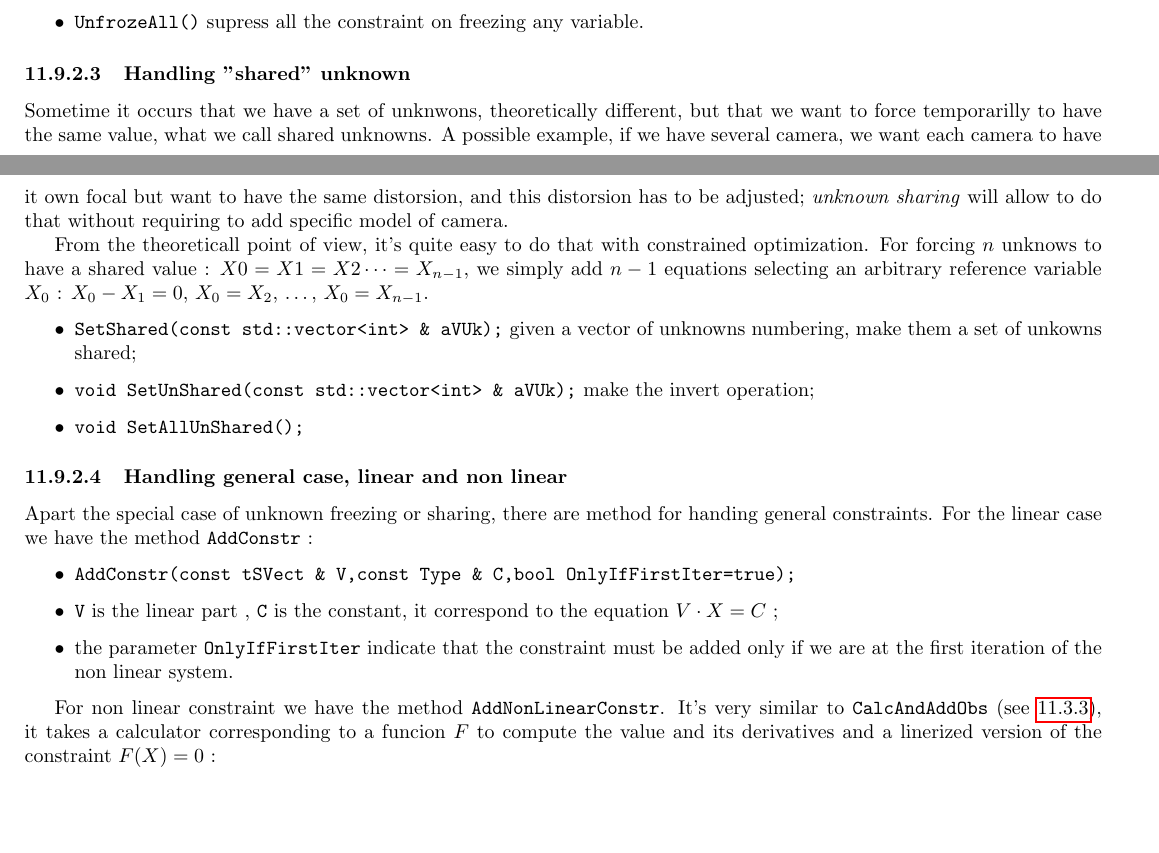
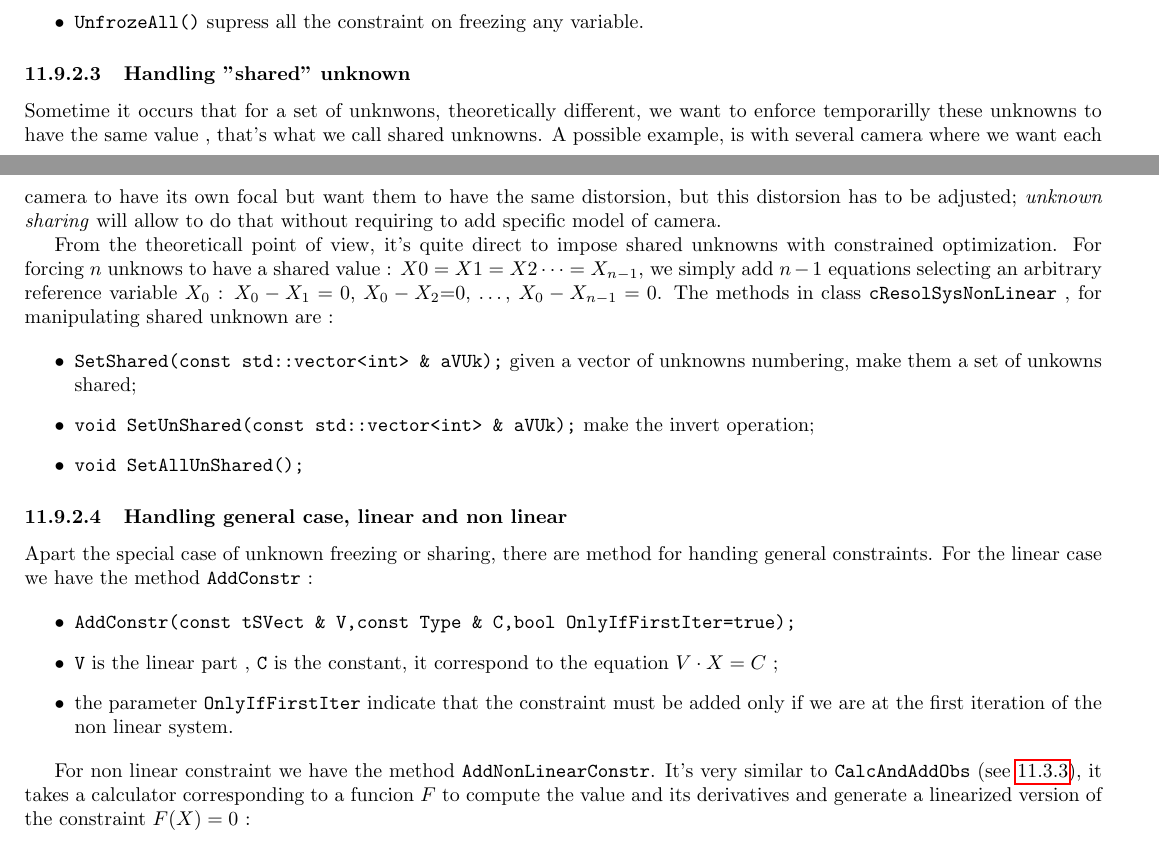
Before and after one commit to micmac-V2/MMVII, a LaTeX thesis (Doc/Doc2007_a5.tex, which reads Doc/Programmer/NonLinearOptim.tex): two parts of pages 184 and 185 of 275, joined at a grey line, cut so that both start at the same text, the shorter picture padded with empty space. Compiled offline with pdfLaTeX.

Commit message:
Doc constrained, some type corrected

```diff
--- a/Doc/Programmer/NonLinearOptim.tex
+++ b/Doc/Programmer/NonLinearOptim.tex
@@ -1537,14 +1537,16 @@ For the un-frozing part we have some similar methods ;
 
 \subsubsection{Handling "shared" unknown}
 
-Sometime it occurs  that we have a set of unknwons, theoretically different, but that we want to force
-temporarilly to have the same value, what we call shared unknowns. A possible example, if we have several
-camera, we want each camera to have it own focal but want to have the same distorsion, and this distorsion
+Sometime it occurs  that for a set of unknwons, theoretically different,  we want to enforce
+temporarilly these unknowns to have the same value , that's what we call shared unknowns.
+A possible example, is with several camera where we want each camera to have its own focal
+but want them to have the same distorsion, but this distorsion
 has to be adjusted;  \emph{unknown sharing} will allow to do that without requiring to add specific model of camera.
 
-From the theoreticall point of view, it's quite easy to do that with constrained optimization.  For forcing
+From the theoreticall point of view, it's quite direct to impose shared unknowns  with constrained optimization.  For forcing
 $n$ unknows to have a shared value : $X0=X1=X2\dots=X_{n-1}$, we simply add $n-1$ equations selecting
-an arbitrary reference variable $X_0$ : $X_0-X_1=0$, $X_0=X_2$, \dots , $X_0=X_{n-1}$.
+an arbitrary reference variable $X_0$ : $X_0-X_1=0$, $X_0-X_2$=0, \dots , $X_0-X_{n-1}=0$.
+The methods in class {\tt cResolSysNonLinear} , for manipulating shared unknown are :
 
 \begin{itemize}
     \item   {\tt SetShared(const std::vector<int> \&  aVUk);}  given a vector of unknowns numbering,
@@ -1569,8 +1571,8 @@ For the linear case we have the method {\tt AddConstr} :
 \end{itemize}
 
 For non linear constraint we have the method {\tt AddNonLinearConstr}.  It's very similar to {\tt CalcAndAddObs}
-(see \ref{AddBasicEq}), it takes a calculator corresponding to a funcion $F$ to compute the value and its derivatives and a linerized
-version of the constraint $F(X)=0$  :
+(see \ref{AddBasicEq}), it takes a calculator corresponding to a funcion $F$ to compute the value
+and its derivatives and generate a linearized version of the constraint $F(X)=0$  :
 
 \begin{itemize}
     \item {\tt  void AddNonLinearConstr(tCalc * aCalcVal,const tVectInd \& aVInd,const tStdVect\& aVObs,bool  OnlyIfFirst=true);}
```
Also changed, not shown: Doc/Programmer/NonLinearOptim.tex (38 more changed lines).
